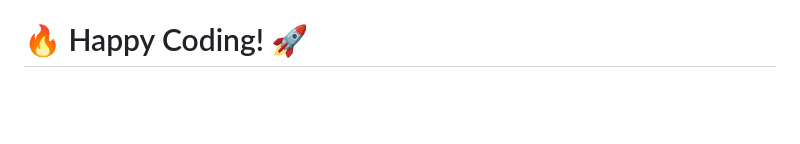
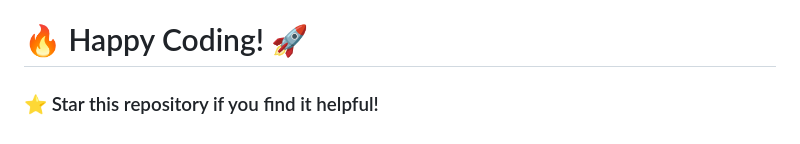
Before and after one commit to prathambande/sample-php-2, a Markdown page: README.md, the part around the change. Drawn GitHub-style; blank space fills up the shorter version.

```diff
--- a/README.md
+++ b/README.md
@@ -101,3 +101,4 @@ carlux/
 - **GitHub:** [SonaniAkshit](https://github.com/SonaniAkshit)
 
 # 🔥 Happy Coding! 🚀
+### ⭐ Star this repository if you find it helpful!
```
